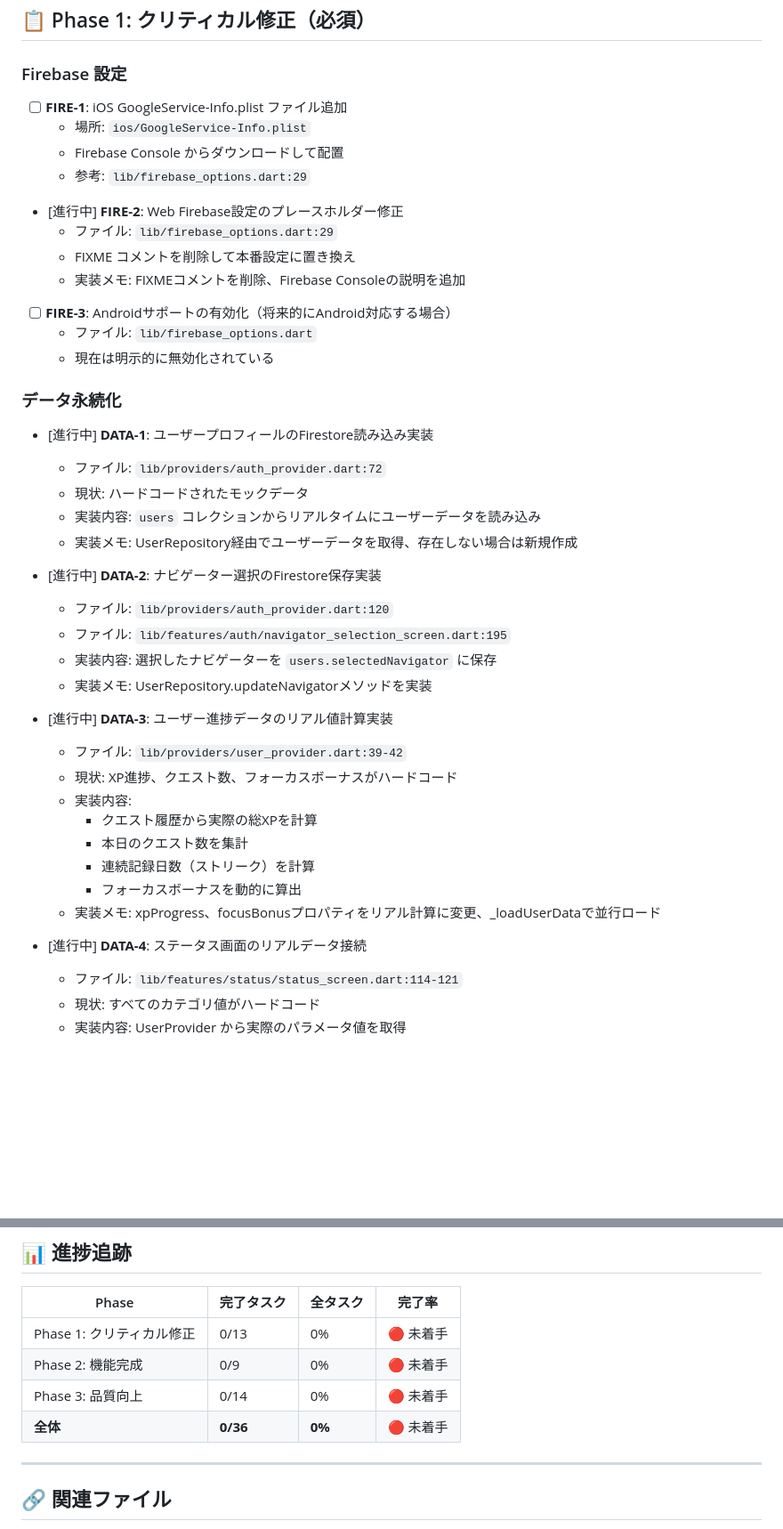
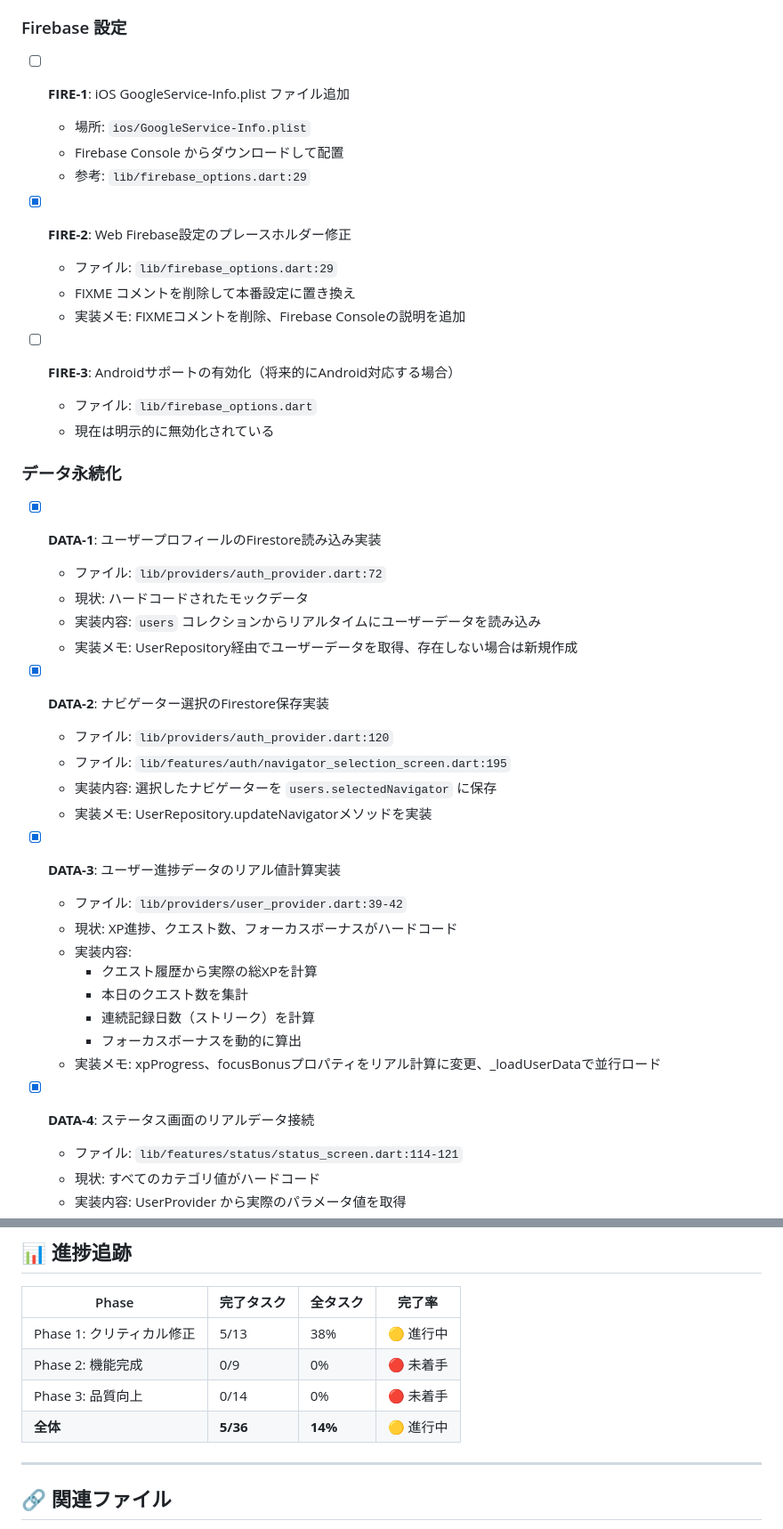
Before and after one commit to kokiada/diary-quest, a Markdown page: TASK_CHECKLIST.md, 2 parts joined by grey strips. Shown at 89% size. Drawn GitHub-style; blank space fills up the shorter version.

Commit message:
docs: update task checklist - DATA-1,2,3,4 and FIRE-2 completed

```diff
--- a/TASK_CHECKLIST.md
+++ b/TASK_CHECKLIST.md
@@ -13,7 +13,7 @@
   - Firebase Console からダウンロードして配置
   - 参考: `lib/firebase_options.dart:29`
 
-- [進行中] **FIRE-2**: Web Firebase設定のプレースホルダー修正
+- [x] **FIRE-2**: Web Firebase設定のプレースホルダー修正
   - ファイル: `lib/firebase_options.dart:29`
   - FIXME コメントを削除して本番設定に置き換え
   - 実装メモ: FIXMEコメントを削除、Firebase Consoleの説明を追加
@@ -23,19 +23,19 @@
   - 現在は明示的に無効化されている
 
 ### データ永続化
-- [進行中] **DATA-1**: ユーザープロフィールのFirestore読み込み実装
+- [x] **DATA-1**: ユーザープロフィールのFirestore読み込み実装
   - ファイル: `lib/providers/auth_provider.dart:72`
   - 現状: ハードコードされたモックデータ
   - 実装内容: `users` コレクションからリアルタイムにユーザーデータを読み込み
   - 実装メモ: UserRepository経由でユーザーデータを取得、存在しない場合は新規作成
 
-- [進行中] **DATA-2**: ナビゲーター選択のFirestore保存実装
+- [x] **DATA-2**: ナビゲーター選択のFirestore保存実装
   - ファイル: `lib/providers/auth_provider.dart:120`
   - ファイル: `lib/features/auth/navigator_selection_screen.dart:195`
   - 実装内容: 選択したナビゲーターを `users.selectedNavigator` に保存
   - 実装メモ: UserRepository.updateNavigatorメソッドを実装
 
-- [進行中] **DATA-3**: ユーザー進捗データのリアル値計算実装
+- [x] **DATA-3**: ユーザー進捗データのリアル値計算実装
   - ファイル: `lib/providers/user_provider.dart:39-42`
   - 現状: XP進捗、クエスト数、フォーカスボーナスがハードコード
   - 実装内容:
@@ -45,7 +45,7 @@
     - フォーカスボーナスを動的に算出
   - 実装メモ: xpProgress、focusBonusプロパティをリアル計算に変更、_loadUserDataで並行ロード
 
-- [進行中] **DATA-4**: ステータス画面のリアルデータ接続
+- [x] **DATA-4**: ステータス画面のリアルデータ接続
   - ファイル: `lib/features/status/status_screen.dart:114-121`
   - 現状: すべてのカテゴリ値がハードコード
   - 実装内容: UserProvider から実際のパラメータ値を取得
@@ -182,10 +182,10 @@
 
 | Phase | 完了タスク | 全タスク | 完了率 |
 |-------|-----------|---------|--------|
-| Phase 1: クリティカル修正 | 0/13 | 0% | 🔴 未着手 |
+| Phase 1: クリティカル修正 | 5/13 | 38% | 🟡 進行中 |
 | Phase 2: 機能完成 | 0/9 | 0% | 🔴 未着手 |
 | Phase 3: 品質向上 | 0/14 | 0% | 🔴 未着手 |
-| **全体** | **0/36** | **0%** | 🔴 未着手 |
+| **全体** | **5/36** | **14%** | 🟡 進行中 |
 
 ---
 
```
